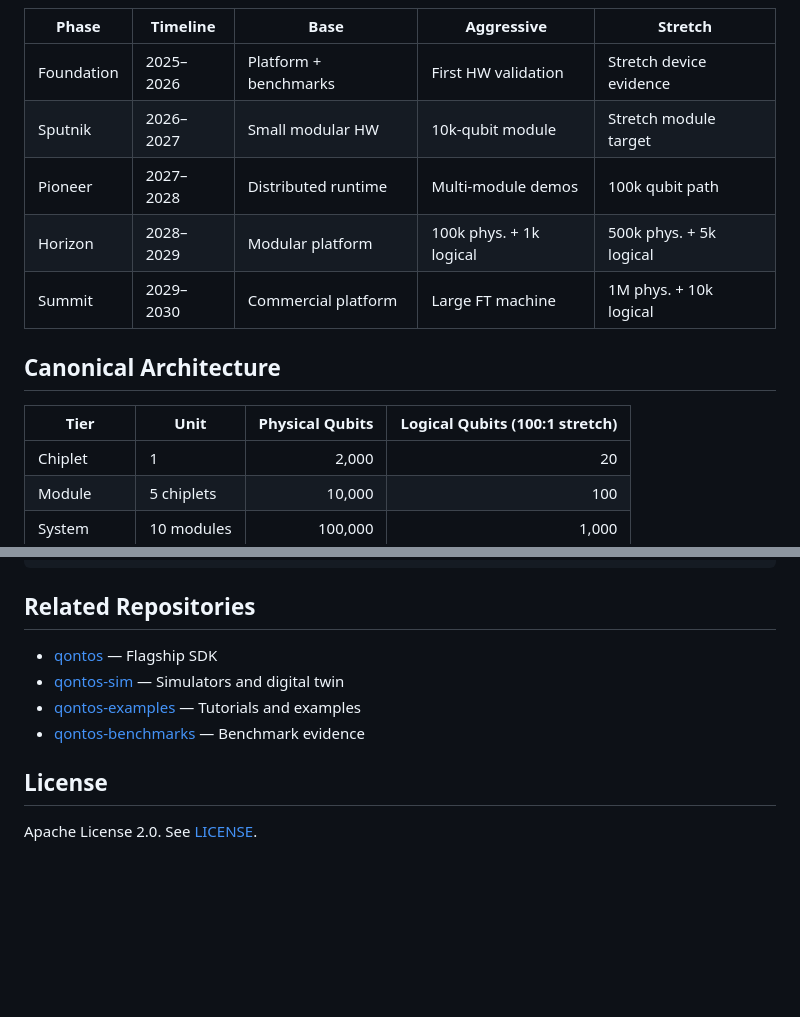
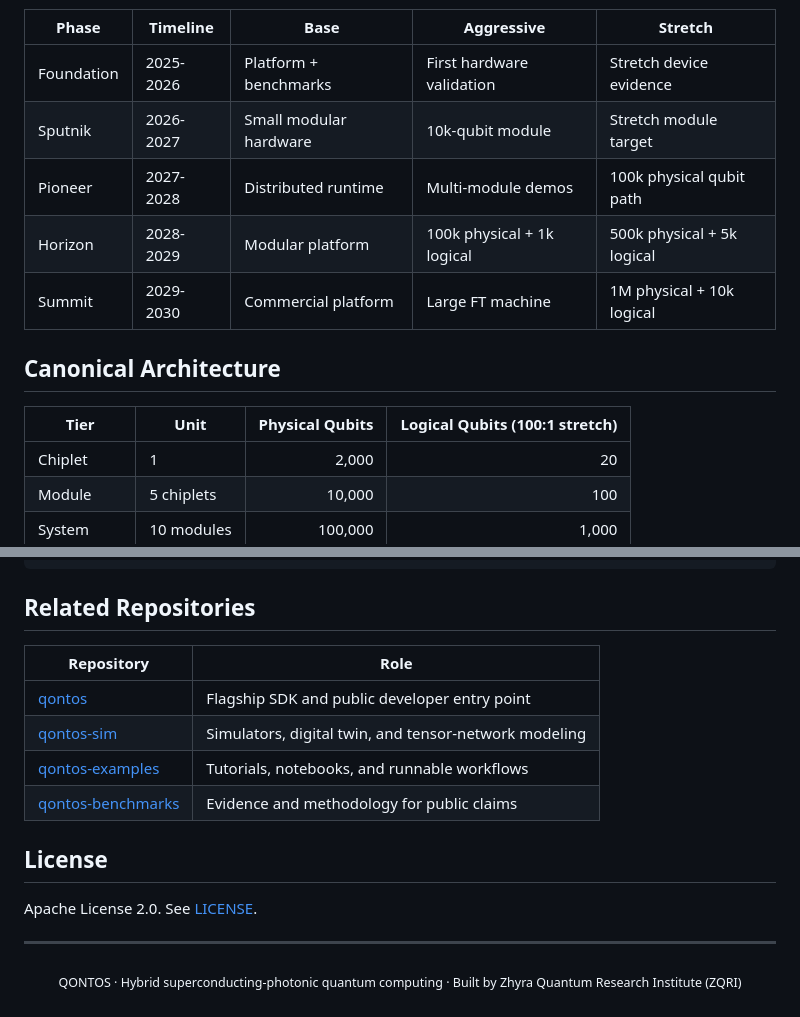
Before and after one commit to qontos/qontos-research, a Markdown page: README.md, 2 parts joined by grey strips. Rendered like a GitHub page; blank space fills up the shorter version.

```diff
--- a/README.md
+++ b/README.md
@@ -40,16 +76,16 @@ The [5-Phase Development Roadmap](roadmap/ROADMAP_2030.md) outlines the gated pr
 
 | Phase | Timeline | Base | Aggressive | Stretch |
-|-------|----------|------|------------|---------|
-| Foundation | 2025–2026 | Platform + benchmarks | First HW validation | Stretch device evidence |
-| Sputnik | 2026–2027 | Small modular HW | 10k-qubit module | Stretch module target |
-| Pioneer | 2027–2028 | Distributed runtime | Multi-module demos | 100k qubit path |
-| Horizon | 2028–2029 | Modular platform | 100k phys. + 1k logical | 500k phys. + 5k logical |
-| Summit | 2029–2030 | Commercial platform | Large FT machine | 1M phys. + 10k logical |
+| --- | --- | --- | --- | --- |
+| Foundation | 2025-2026 | Platform + benchmarks | First hardware validation | Stretch device evidence |
+| Sputnik | 2026-2027 | Small modular hardware | 10k-qubit module | Stretch module target |
+| Pioneer | 2027-2028 | Distributed runtime | Multi-module demos | 100k physical qubit path |
+| Horizon | 2028-2029 | Modular platform | 100k physical + 1k logical | 500k physical + 5k logical |
+| Summit | 2029-2030 | Commercial platform | Large FT machine | 1M physical + 10k logical |
 
 ## Canonical Architecture
 
 | Tier | Unit | Physical Qubits | Logical Qubits (100:1 stretch) |
-|------|------|----------------:|-------------------------------:|
+| --- | --- | ---: | ---: |
 | Chiplet | 1 | 2,000 | 20 |
 | Module | 5 chiplets | 10,000 | 100 |
 | System | 10 modules | 100,000 | 1,000 |
@@ -69,11 +105,19 @@ The [5-Phase Development Roadmap](roadmap/ROADMAP_2030.md) outlines the gated pr
 
 ## Related Repositories
 
-- [qontos](https://github.com/qontos/qontos) — Flagship SDK
-- [qontos-sim](https://github.com/qontos/qontos-sim) — Simulators and digital twin
-- [qontos-examples](https://github.com/qontos/qontos-examples) — Tutorials and examples
-- [qontos-benchmarks](https://github.com/qontos/qontos-benchmarks) — Benchmark evidence
+| Repository | Role |
+| --- | --- |
+| [qontos](https://github.com/qontos/qontos) | Flagship SDK and public developer entry point |
+| [qontos-sim](https://github.com/qontos/qontos-sim) | Simulators, digital twin, and tensor-network modeling |
+| [qontos-examples](https://github.com/qontos/qontos-examples) | Tutorials, notebooks, and runnable workflows |
+| [qontos-benchmarks](https://github.com/qontos/qontos-benchmarks) | Evidence and methodology for public claims |
 
 ## License
 
 Apache License 2.0. See [LICENSE](LICENSE).
+
+---
+
+<p align="center">
+  <sub>QONTOS · Hybrid superconducting-photonic quantum computing · Built by Zhyra Quantum Research Institute (ZQRI)</sub>
+</p>
```
Also changed, not shown: other parts of README.md (+50 -14 lines).
